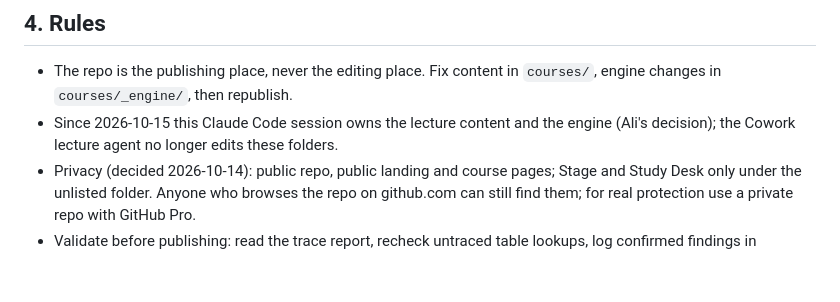
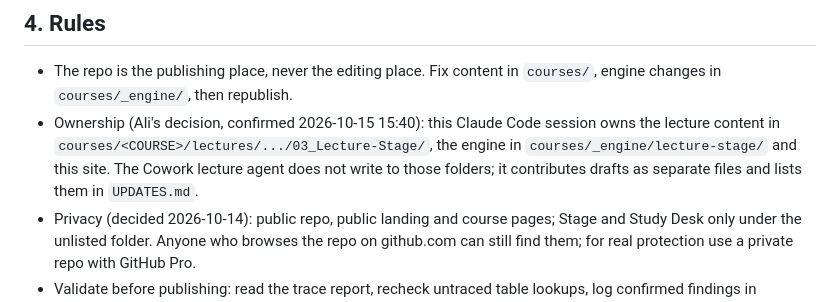
Before and after one commit to alidash90/thermo-teach, a Markdown page: README.md, the part around the change. Rendered like a GitHub page; blank space fills up the shorter version.

Commit message:
Ownership note: this session owns lecture content, engine and site
Co-Authored-By: Claude Fable 5.1 <noreply@anthropic.com>

```diff
--- a/README.md
+++ b/README.md
@@ -46,7 +46,7 @@ validation/                        per-lecture trace reports + discrepancies.md
 
 ## 4. Rules
 - The repo is the publishing place, never the editing place. Fix content in `courses/`, engine changes in `courses/_engine/`, then republish.
-- Since 2026-10-15 this Claude Code session owns the lecture content and the engine (Ali's decision); the Cowork lecture agent no longer edits these folders.
+- Ownership (Ali's decision, confirmed 2026-10-15 15:40): this Claude Code session owns the lecture content in `courses/<COURSE>/lectures/.../03_Lecture-Stage/`, the engine in `courses/_engine/lecture-stage/` and this site. The Cowork lecture agent does not write to those folders; it contributes drafts as separate files and lists them in `UPDATES.md`.
 - Privacy (decided 2026-10-14): public repo, public landing and course pages; Stage and Study Desk only under the unlisted folder. Anyone who browses the repo on github.com can still find them; for real protection use a private repo with GitHub Pro.
 - Validate before publishing: read the trace report, recheck untraced table lookups, log confirmed findings in `validation/discrepancies.md`.
 
```
Also changed, not shown: UPDATES.md (+5 -0 lines).
